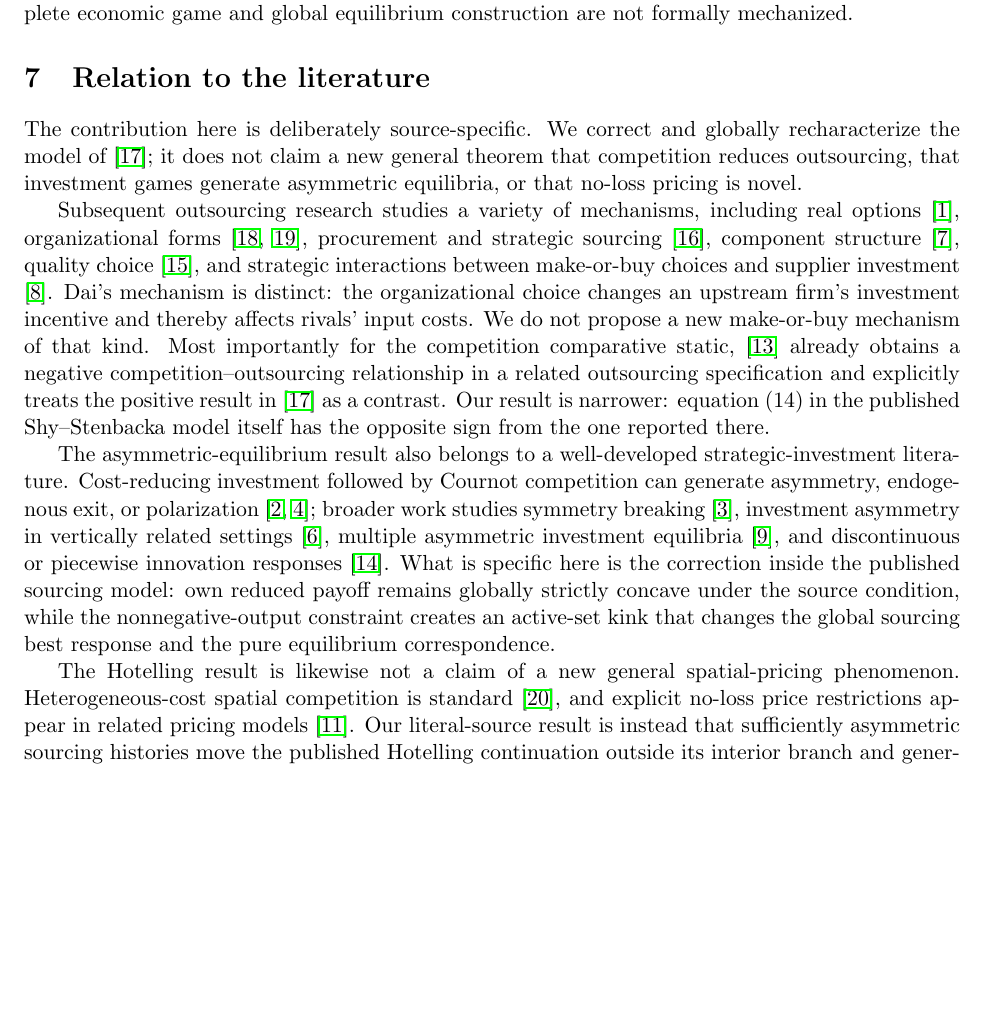
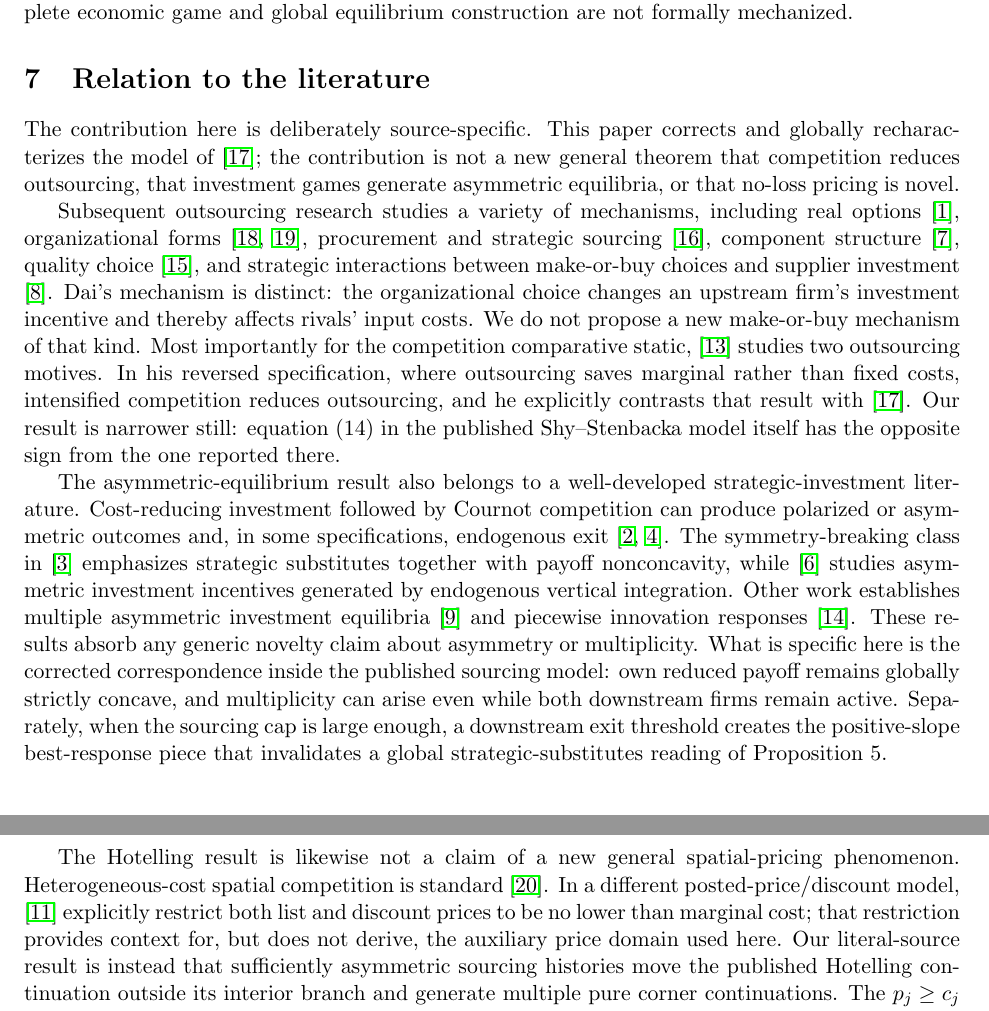
Before and after one commit to ryotamatsuki/shy-stenbacka-correction, a LaTeX paper (paper/manuscript.tex, which reads paper/sections/05b_related_literature.tex): part of page 12 of 17 before the commit and two parts of pages 12 and 13 of 17 after it, the two joined at a grey line, cut so that both start at the same text, the shorter picture padded with empty space. Compiled offline with pdfLaTeX.

Commit message:
Repair literature comparisons after independent audit

```diff
--- a/paper/sections/05b_related_literature.tex
+++ b/paper/sections/05b_related_literature.tex
@@ -1,12 +1,12 @@
 \section{Relation to the literature}
 \label{sec:literature}
 
-The contribution here is deliberately source-specific.  We correct and globally recharacterize the model of \cite{ShyStenbacka2005}; it does not claim a new general theorem that competition reduces outsourcing, that investment games generate asymmetric equilibria, or that no-loss pricing is novel.
+The contribution here is deliberately source-specific.  This paper corrects and globally recharacterizes the model of \cite{ShyStenbacka2005}; the contribution is not a new general theorem that competition reduces outsourcing, that investment games generate asymmetric equilibria, or that no-loss pricing is novel.
 
-Subsequent outsourcing research studies a variety of mechanisms, including real options \cite{AlvarezStenbacka2007}, organizational forms \cite{ShyStenbacka2012,StenbackaTombak2012}, procurement and strategic sourcing \cite{Rosar2017}, component structure \cite{ChenChen2020}, quality choice \cite{Miyamoto2021}, and strategic interactions between make-or-buy choices and supplier investment \cite{Dai2026}.  Dai's mechanism is distinct: the organizational choice changes an upstream firm's investment incentive and thereby affects rivals' input costs.  We do not propose a new make-or-buy mechanism of that kind.  Most importantly for the competition comparative static, \cite{Konig2010} already obtains a negative competition--outsourcing relationship in a related outsourcing specification and explicitly treats the positive result in \cite{ShyStenbacka2005} as a contrast.  Our result is narrower: equation (14) in the published Shy--Stenbacka model itself has the opposite sign from the one reported there.
+Subsequent outsourcing research studies a variety of mechanisms, including real options \cite{AlvarezStenbacka2007}, organizational forms \cite{ShyStenbacka2012,StenbackaTombak2012}, procurement and strategic sourcing \cite{Rosar2017}, component structure \cite{ChenChen2020}, quality choice \cite{Miyamoto2021}, and strategic interactions between make-or-buy choices and supplier investment \cite{Dai2026}.  Dai's mechanism is distinct: the organizational choice changes an upstream firm's investment incentive and thereby affects rivals' input costs.  We do not propose a new make-or-buy mechanism of that kind.  Most importantly for the competition comparative static, \cite{Konig2010} studies two outsourcing motives.  In his reversed specification, where outsourcing saves marginal rather than fixed costs, intensified competition reduces outsourcing, and he explicitly contrasts that result with \cite{ShyStenbacka2005}.  Our result is narrower still: equation (14) in the published Shy--Stenbacka model itself has the opposite sign from the one reported there.
 
-The asymmetric-equilibrium result also belongs to a well-developed strategic-investment literature.  Cost-reducing investment followed by Cournot competition can generate asymmetry, endogenous exit, or polarization \cite{Amir2000,AmirHalmenschlagerJin2011}; broader work studies symmetry breaking \cite{AmirGarciaKnauff2010}, investment asymmetry in vertically related settings \cite{BuehlerSchmutzler2008}, multiple asymmetric investment equilibria \cite{EckertKlumppSu2017}, and discontinuous or piecewise innovation responses \cite{LamantiaPezzinoTramontana2018}.  What is specific here is the correction inside the published sourcing model: own reduced payoff remains globally strictly concave under the source condition, while the nonnegative-output constraint creates an active-set kink that changes the global sourcing best response and the pure equilibrium correspondence.
+The asymmetric-equilibrium result also belongs to a well-developed strategic-investment literature.  Cost-reducing investment followed by Cournot competition can produce polarized or asymmetric outcomes and, in some specifications, endogenous exit \cite{Amir2000,AmirHalmenschlagerJin2011}.  The symmetry-breaking class in \cite{AmirGarciaKnauff2010} emphasizes strategic substitutes together with payoff nonconcavity, while \cite{BuehlerSchmutzler2008} studies asymmetric investment incentives generated by endogenous vertical integration.  Other work establishes multiple asymmetric investment equilibria \cite{EckertKlumppSu2017} and piecewise innovation responses \cite{LamantiaPezzinoTramontana2018}.  These results absorb any generic novelty claim about asymmetry or multiplicity.  What is specific here is the corrected correspondence inside the published sourcing model: own reduced payoff remains globally strictly concave, and multiplicity can arise even while both downstream firms remain active.  Separately, when the sourcing cap is large enough, a downstream exit threshold creates the positive-slope best-response piece that invalidates a global strategic-substitutes reading of Proposition 5.
 
-The Hotelling result is likewise not a claim of a new general spatial-pricing phenomenon.  Heterogeneous-cost spatial competition is standard \cite{Vogel2008}, and explicit no-loss price restrictions appear in related pricing models \cite{GillThanassoulis2016}.  Our literal-source result is instead that sufficiently asymmetric sourcing histories move the published Hotelling continuation outside its interior branch and generate multiple pure corner continuations.  The \(p_j\ge c_j\) analysis is a separate robustness exercise used to show that the published symmetric sourcing candidate can also fail under a transparent no-loss strategy restriction.
+The Hotelling result is likewise not a claim of a new general spatial-pricing phenomenon.  Heterogeneous-cost spatial competition is standard \cite{Vogel2008}.  In a different posted-price/discount model, \cite{GillThanassoulis2016} explicitly restrict both list and discount prices to be no lower than marginal cost; that restriction provides context for, but does not derive, the auxiliary price domain used here.  Our literal-source result is instead that sufficiently asymmetric sourcing histories move the published Hotelling continuation outside its interior branch and generate multiple pure corner continuations.  The \(p_j\ge c_j\) analysis is a separate robustness exercise used to show that the published symmetric sourcing candidate can also fail under a transparent no-loss strategy restriction.
 
 These distinctions matter for interpretation.  The results establish a correction of the published model and a complete pure Stage-I re-characterization of its Cournot source-duopoly case.  They should not be read as establishing generic comparative statics for arbitrary demand, monitoring technologies, or mixed-strategy equilibrium sets.
```
